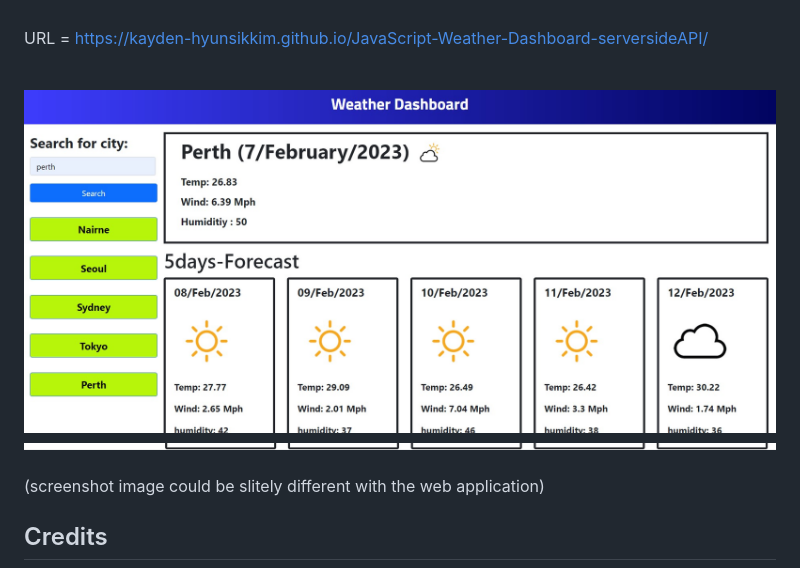
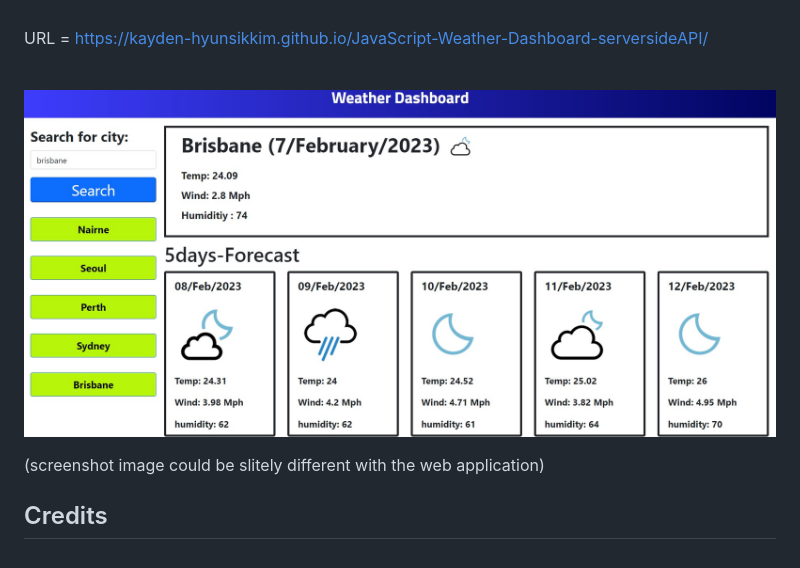
Before and after one commit to kayden-hyunsikkim/JavaScript--Weather-Dashboard-serversideAPI, a Markdown page: README.md, the part around the change. Rendered like a GitHub page; pictures changed too: assets/screenshot/Top.jpg (deleted), assets/screenshot/bottom.jpg (deleted), assets/screenshot/screenshot.jpg (added).

Commit message:
changed screenshot

```diff
--- a/README.md
+++ b/README.md
@@ -28,8 +28,8 @@ N/A<br><br>
 
 URL = https://kayden-hyunsikkim.github.io/JavaScript-Weather-Dashboard-serversideAPI/<br><br>
 
-![webpage image](./assets/screenshot/Top.jpg)
-![webpage image](./assets/screenshot/bottom.jpg)
+![webpage image](./assets/screenshot/screenshot.jpg)
+
 
 (screenshot image could be slitely different with the web application)
 
```
